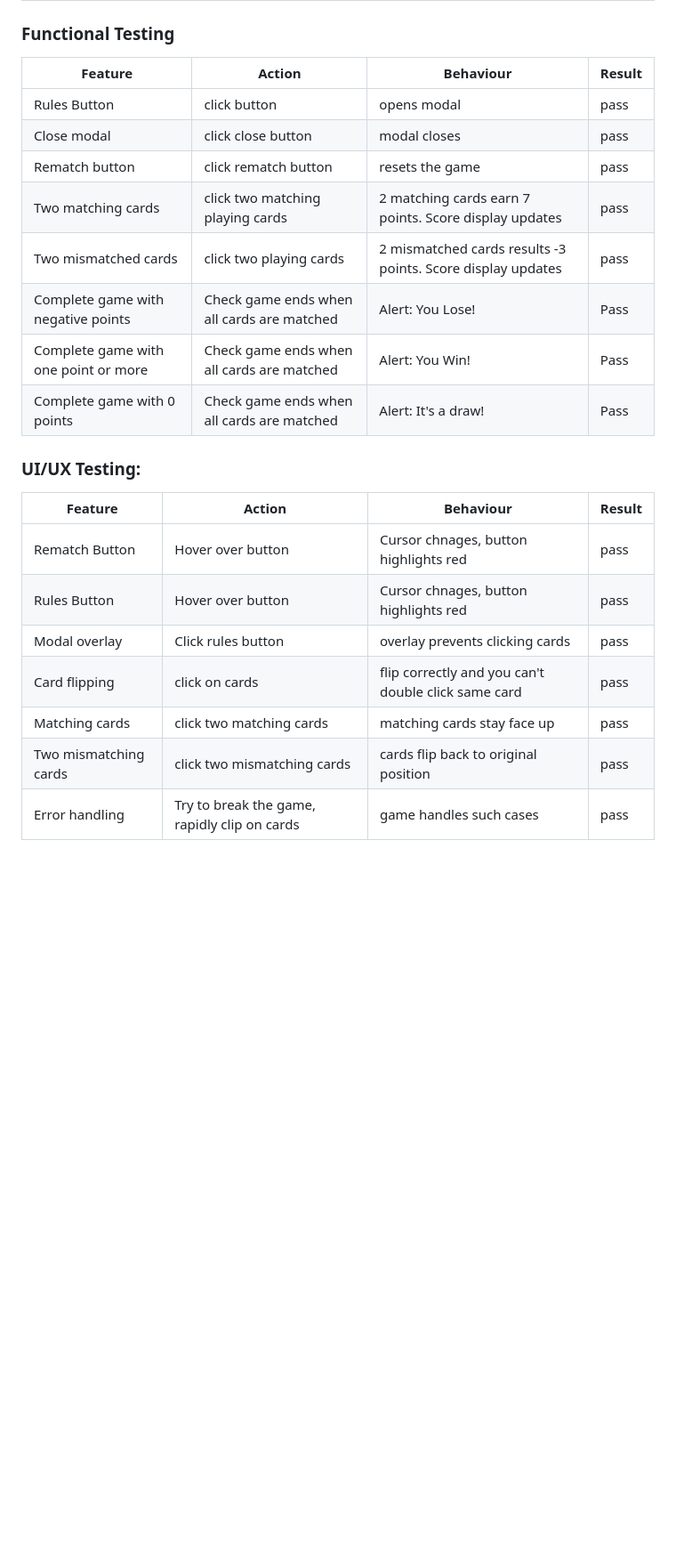
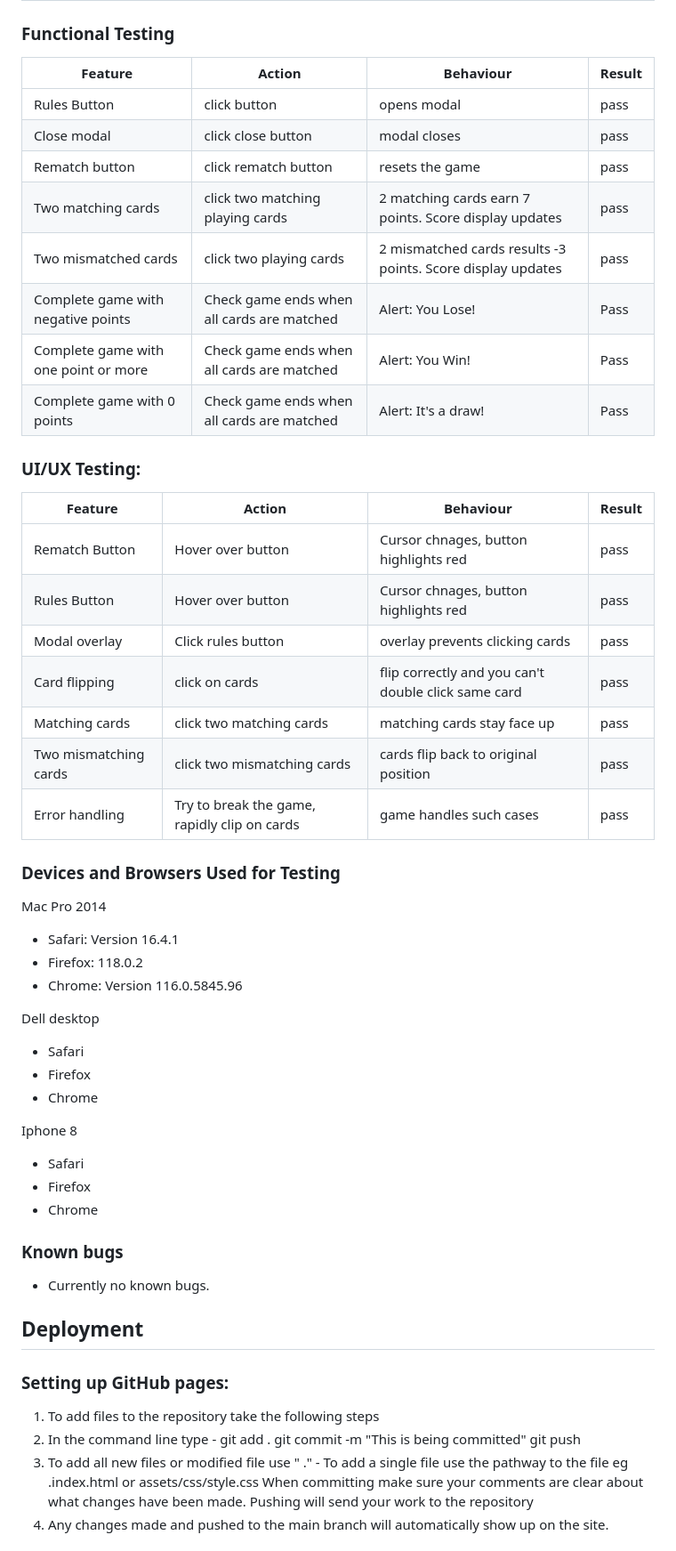
Before and after one commit to DomGambarini/milestone-two-memory-game, a Markdown page: README.md, the part around the change printed below. Shown: that part at 89% size. Drawn GitHub-style; blank space fills up the shorter version.

Commit message:
Added deployment section to read me

```diff
--- a/README.md
+++ b/README.md
@@ -126,26 +126,60 @@ As a user of World Cup Rugby 2023 Memory Card Game:
 
 ### Functional Testing
 
-| **Feature** | **Action** | **Behaviour** | **Result** |
-| ----------- | ---------- | ------------- | ---------- |
-| Rules Button | click button | opens modal | pass |
-| Close modal | click close button | modal closes | pass |
-| Rematch button | click rematch button | resets the game | pass |
-| Two matching cards | click two matching playing cards | 2 matching cards earn 7 points. Score display updates| pass |
-| Two mismatched cards | click two playing cards | 2 mismatched cards results -3 points. Score display updates | pass |
-| Complete game with negative points | Check game ends when all cards are matched | Alert: You Lose! | Pass |
-| Complete game with one point or more | Check game ends when all cards are matched | Alert: You Win! | Pass |
-| Complete game with 0 points | Check game ends when all cards are matched | Alert: It's a draw! | Pass |
-
+| **Feature**                          | **Action**                                 | **Behaviour**                                               | **Result** |
+| ------------------------------------ | ------------------------------------------ | ----------------------------------------------------------- | ---------- |
+| Rules Button                         | click button                               | opens modal                                                 | pass       |
+| Close modal                          | click close button                         | modal closes                                                | pass       |
+| Rematch button                       | click rematch button                       | resets the game                                             | pass       |
+| Two matching cards                   | click two matching playing cards           | 2 matching cards earn 7 points. Score display updates       | pass       |
+| Two mismatched cards                 | click two playing cards                    | 2 mismatched cards results -3 points. Score display updates | pass       |
+| Complete game with negative points   | Check game ends when all cards are matched | Alert: You Lose!                                            | Pass       |
+| Complete game with one point or more | Check game ends when all cards are matched | Alert: You Win!                                             | Pass       |
+| Complete game with 0 points          | Check game ends when all cards are matched | Alert: It's a draw!                                         | Pass       |
 
 ### UI/UX Testing:
 
-| **Feature** | **Action** | **Behaviour** | **Result** |
-| ----------- | ---------- | ------------- | ---------- |
-| Rematch Button | Hover over button | Cursor chnages, button highlights red | pass |
-| Rules Button | Hover over button | Cursor chnages, button highlights red | pass |
-| Modal overlay | Click rules button | overlay prevents clicking cards | pass |
-| Card flipping | click on cards | flip correctly and you can't double click same card | pass |
-| Matching cards | click two matching cards | matching cards stay face up | pass |
-| Two mismatching cards | click two mismatching cards | cards flip back to original position | pass |
-| Error handling | Try to break the game, rapidly clip on cards | game handles such cases | pass |
+| **Feature**           | **Action**                                   | **Behaviour**                                       | **Result** |
+| --------------------- | -------------------------------------------- | --------------------------------------------------- | ---------- |
+| Rematch Button        | Hover over button                            | Cursor chnages, button highlights red               | pass       |
+| Rules Button          | Hover over button                            | Cursor chnages, button highlights red               | pass       |
+| Modal overlay         | Click rules button                           | overlay prevents clicking cards                     | pass       |
+| Card flipping         | click on cards                               | flip correctly and you can't double click same card | pass       |
+| Matching cards        | click two matching cards                     | matching cards stay face up                         | pass       |
+| Two mismatching cards | click two mismatching cards                  | cards flip back to original position                | pass       |
+| Error handling        | Try to break the game, rapidly clip on cards | game handles such cases                             | pass       |
+
+### Devices and Browsers Used for Testing
+
+Mac Pro 2014
+
+- Safari: Version 16.4.1
+- Firefox: 118.0.2
+- Chrome: Version 116.0.5845.96
+
+Dell desktop
+
+- Safari
+- Firefox
+- Chrome
+
+Iphone 8
+
+- Safari
+- Firefox
+- Chrome
+
+### Known bugs
+
+- Currently no known bugs.
+
+## Deployment
+
+### Setting up GitHub pages:
+
+1. To add files to the repository take the following steps
+1. In the command line type - git add .
+   git commit -m "This is being committed" git push
+1. To add all new files or modified file use " ." - To add a single file use the pathway to the file eg .index.html or assets/css/style.css When committing make sure your comments are clear about what changes have been made. Pushing will send your work to the repository
+1. Any changes made and pushed to the main branch will automatically show up on the site.
+
```
Also changed, not shown: other parts of README.md (+44 -0 lines).
